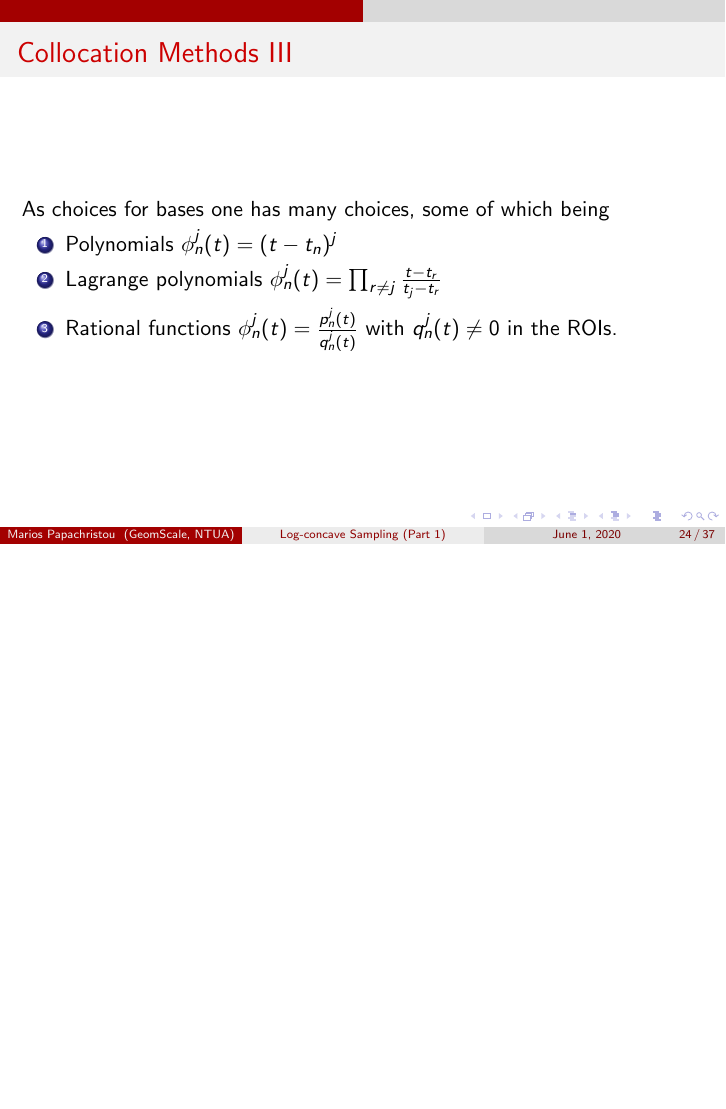
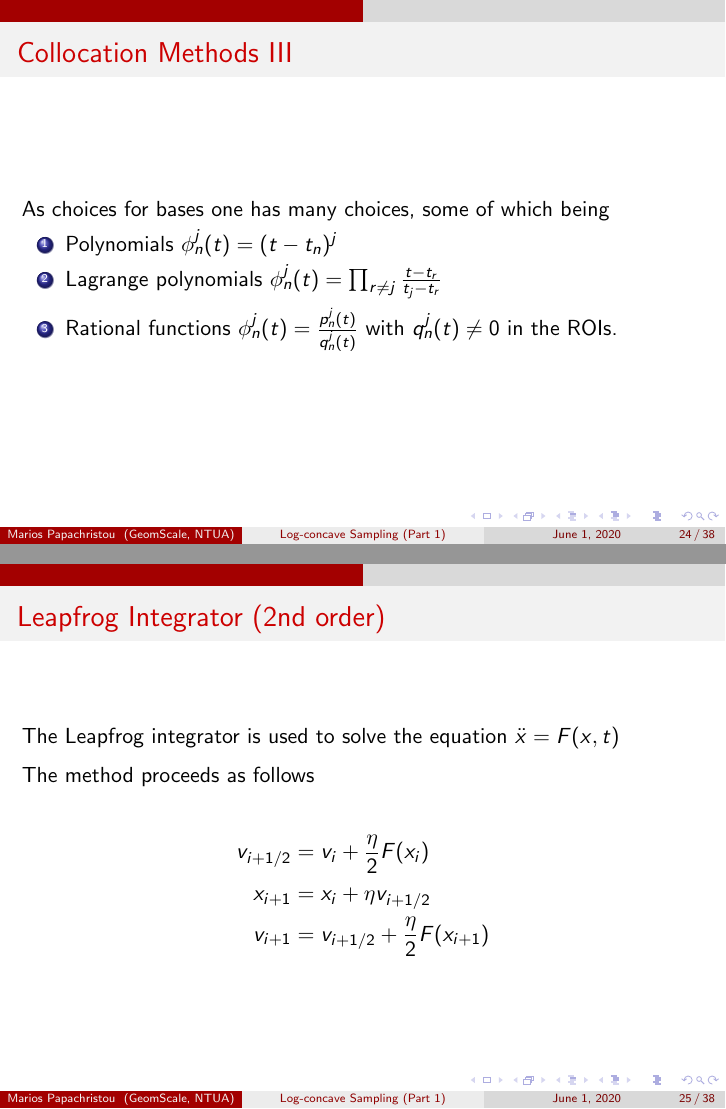
Before and after one commit to papachristoumarios/papachristoumarios.github.io, LaTeX slides (publications/presentations/log_concave_sampling/log_concave_sampling.tex): page 24 of 37 before the commit and pages 24 and 25 of 38 after it, the two joined at a grey line, the shorter picture padded with empty space. Compiled offline with pdfLaTeX.

Commit message:
Correct collocation method and add leapfrog

```diff
--- a/publications/presentations/log_concave_sampling/log_concave_sampling.tex
+++ b/publications/presentations/log_concave_sampling/log_concave_sampling.tex
@@ -371,6 +374,26 @@ The global truncation error $\| \epsilon_n \|$ is $O(\eta^m)$.
      \end{enumerate}
 
 \end{frame}
+
+
+\begin{frame}{Leapfrog Integrator (2nd order)}
+
+The Leapfrog integrator is used to solve the equation $\ddot x = F(x, t)$
+
+\medskip
+
+The method proceeds as follows
+
+\begin{align*}
+    v_{i + 1/2} & = v_i + \frac \eta 2 F(x_i) \\
+    x_{i + 1} & = x_i + \eta v_{i + 1 /2} \\
+    v_{i + 1} & = v_{i + 1/2} + \frac \eta 2 F(x_{i + 1})
+\end{align*}
+
+
+
+\end{frame}
+
 
 \begin{frame}{}
     \vfill
```
Also changed, not shown: publications/presentations/log_concave_sampling/log_concave_sampling.tex (13 more changed lines).
